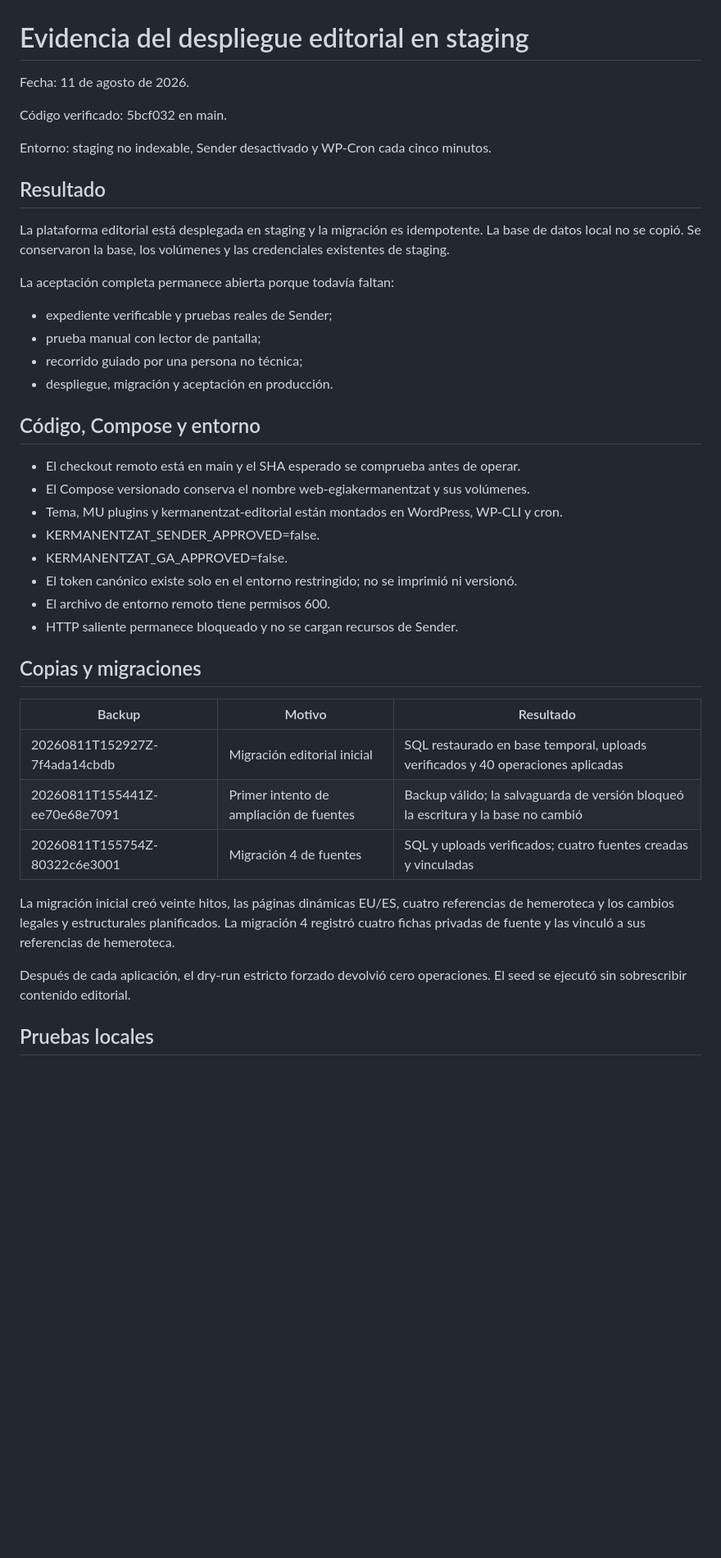
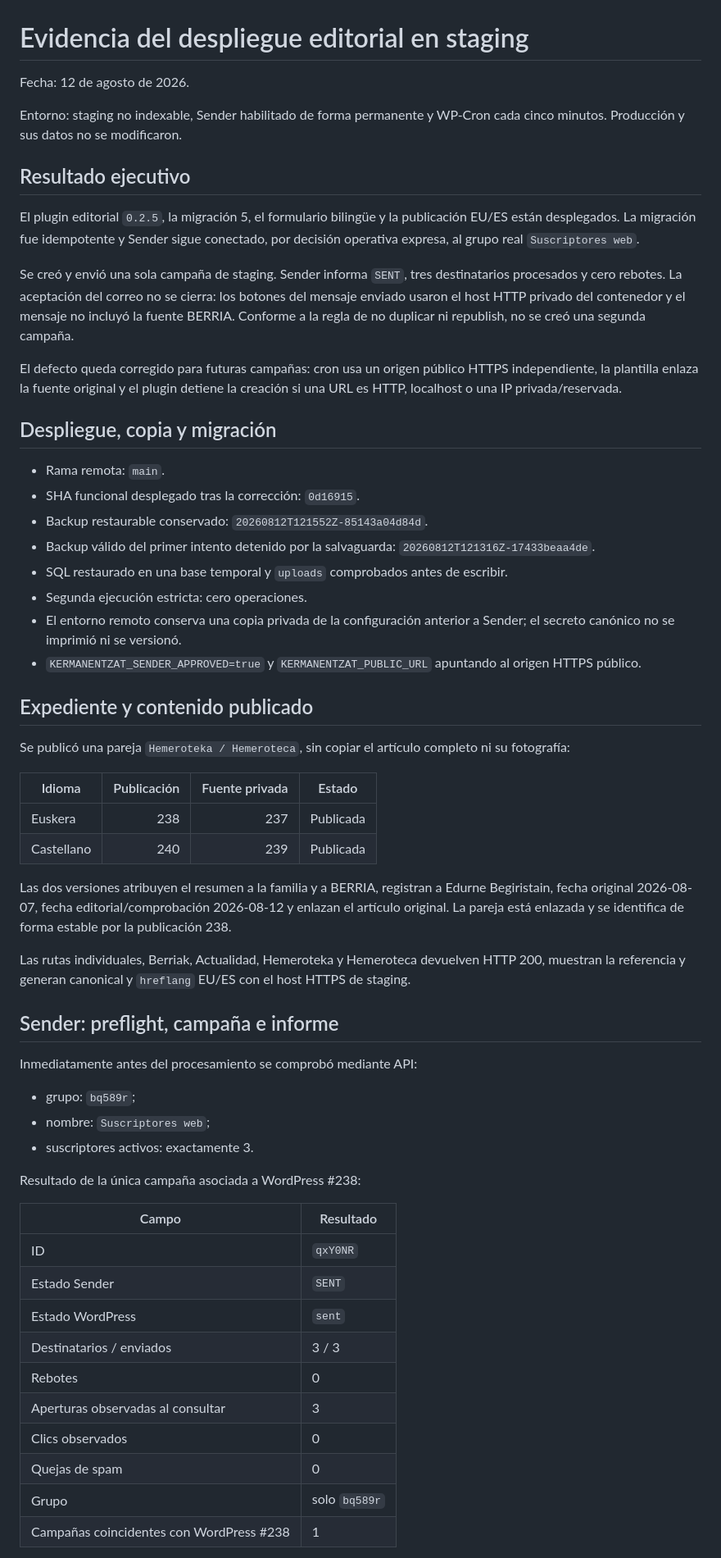
Before and after one commit to urtzih/web-egiakermanentzat, a Markdown page: docs/STAGING_EDITORIAL_ACCEPTANCE.md, the part around one of its changes. Shown at 82% size. Rendered like a GitHub page; blank space fills up the shorter version.

```diff
--- a/docs/STAGING_EDITORIAL_ACCEPTANCE.md
+++ b/docs/STAGING_EDITORIAL_ACCEPTANCE.md
@@ -1,43 +1,61 @@
 # Evidencia del despliegue editorial en staging
 
-Fecha: 11 de agosto de 2026.
+Fecha: 12 de agosto de 2026.
 
-Código verificado: 5bcf032 en main.
+Entorno: staging no indexable, Sender habilitado de forma permanente y WP-Cron cada cinco minutos. Producción y sus datos no se modificaron.
 
-Entorno: staging no indexable, Sender desactivado y WP-Cron cada cinco minutos.
+## Resultado ejecutivo
 
-## Resultado
+El plugin editorial `0.2.5`, la migración 5, el formulario bilingüe y la publicación EU/ES están desplegados. La migración fue idempotente y Sender sigue conectado, por decisión operativa expresa, al grupo real `Suscriptores web`.
 
-La plataforma editorial está desplegada en staging y la migración es idempotente. La base de datos local no se copió. Se conservaron la base, los volúmenes y las credenciales existentes de staging.
+Se creó y envió una sola campaña de staging. Sender informa `SENT`, tres destinatarios procesados y cero rebotes. La aceptación del correo no se cierra: los botones del mensaje enviado usaron el host HTTP privado del contenedor y el mensaje no incluyó la fuente BERRIA. Conforme a la regla de no duplicar ni republish, no se creó una segunda campaña.
 
-La aceptación completa permanece abierta porque todavía faltan:
+El defecto queda corregido para futuras campañas: cron usa un origen público HTTPS independiente, la plantilla enlaza la fuente original y el plugin detiene la creación si una URL es HTTP, localhost o una IP privada/reservada.
 
-- expediente verificable y pruebas reales de Sender;
-- prueba manual con lector de pantalla;
-- recorrido guiado por una persona no técnica;
-- despliegue, migración y aceptación en producción.
+## Despliegue, copia y migración
 
-## Código, Compose y entorno
+- Rama remota: `main`.
+- SHA funcional desplegado tras la corrección: `0d16915`.
+- Backup restaurable conservado: `20260812T121552Z-85143a04d84d`.
+- Backup válido del primer intento detenido por la salvaguarda: `20260812T121316Z-17433beaa4de`.
+- SQL restaurado en una base temporal y `uploads` comprobados antes de escribir.
+- Segunda ejecución estricta: cero operaciones.
+- El entorno remoto conserva una copia privada de la configuración anterior a Sender; el secreto canónico no se imprimió ni se versionó.
+- `KERMANENTZAT_SENDER_APPROVED=true` y `KERMANENTZAT_PUBLIC_URL` apuntando al origen HTTPS público.
 
-- El checkout remoto está en main y el SHA esperado se comprueba antes de operar.
-- El Compose versionado conserva el nombre web-egiakermanentzat y sus volúmenes.
-- Tema, MU plugins y kermanentzat-editorial están montados en WordPress, WP-CLI y cron.
-- KERMANENTZAT_SENDER_APPROVED=false.
-- KERMANENTZAT_GA_APPROVED=false.
-- El token canónico existe solo en el entorno restringido; no se imprimió ni versionó.
-- El archivo de entorno remoto tiene permisos 600.
-- HTTP saliente permanece bloqueado y no se cargan recursos de Sender.
+## Expediente y contenido publicado
 
-## Copias y migraciones
+Se publicó una pareja `Hemeroteka / Hemeroteca`, sin copiar el artículo completo ni su fotografía:
 
-| Backup | Motivo | Resultado |
-|---|---|---|
-| 20260811T152927Z-7f4ada14cbdb | Migración editorial inicial | SQL restaurado en base temporal, uploads verificados y 40 operaciones aplicadas |
-| 20260811T155441Z-ee70e68e7091 | Primer intento de ampliación de fuentes | Backup válido; la salvaguarda de versión bloqueó la escritura y la base no cambió |
-| 20260811T155754Z-80322c6e3001 | Migración 4 de fuentes | SQL y uploads verificados; cuatro fuentes creadas y vinculadas |
+| Idioma | Publicación | Fuente privada | Estado |
+|---|---:|---:|---|
+| Euskera | 238 | 237 | Publicada |
+| Castellano | 240 | 239 | Publicada |
 
-La migración inicial creó veinte hitos, las páginas dinámicas EU/ES, cuatro referencias de hemeroteca y los cambios legales y estructurales planificados. La migración 4 registró cuatro fichas privadas de fuente y las vinculó a sus referencias de hemeroteca.
+Las dos versiones atribuyen el resumen a la familia y a BERRIA, registran a Edurne Begiristain, fecha original 2026-08-07, fecha editorial/comprobación 2026-08-12 y enlazan el artículo original. La pareja está enlazada y se identifica de forma estable por la publicación 238.
 
-Después de cada aplicación, el dry-run estricto forzado devolvió cero operaciones. El seed se ejecutó sin sobrescribir contenido editorial.
+Las rutas individuales, Berriak, Actualidad, Hemeroteka y Hemeroteca devuelven HTTP 200, muestran la referencia y generan canonical y `hreflang` EU/ES con el host HTTPS de staging.
 
-## Pruebas locales
+## Sender: preflight, campaña e informe
+
+Inmediatamente antes del procesamiento se comprobó mediante API:
+
+- grupo: `bq589r`;
+- nombre: `Suscriptores web`;
+- suscriptores activos: exactamente 3.
+
+Resultado de la única campaña asociada a WordPress #238:
+
+| Campo | Resultado |
+|---|---|
+| ID | `qxY0NR` |
+| Estado Sender | `SENT` |
+| Estado WordPress | `sent` |
+| Destinatarios / enviados | 3 / 3 |
+| Rebotes | 0 |
+| Aperturas observadas al consultar | 3 |
+| Clics observados | 0 |
+| Quejas de spam | 0 |
+| Grupo | solo `bq589r` |
+| Campañas coincidentes con WordPress #238 | 1 |
+
```
Also changed, not shown: other parts of docs/STAGING_EDITORIAL_ACCEPTANCE.md (+24 -64 lines), docs/PRIVACY_TEST_REPORT.md (+3 -1 lines).
